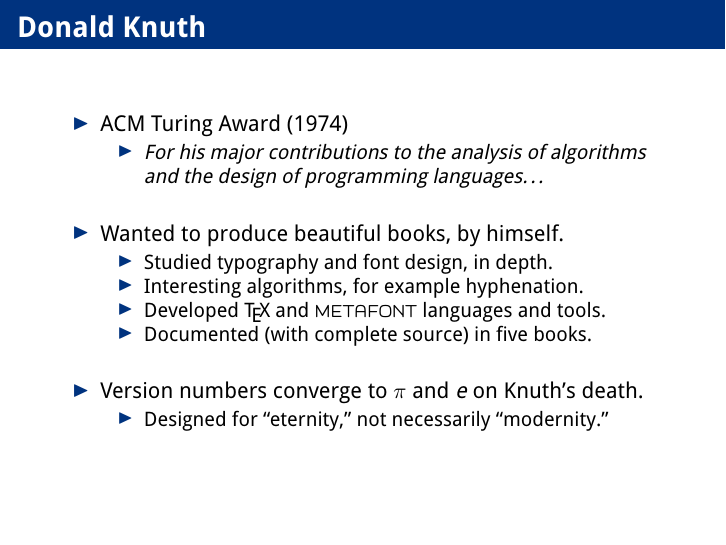
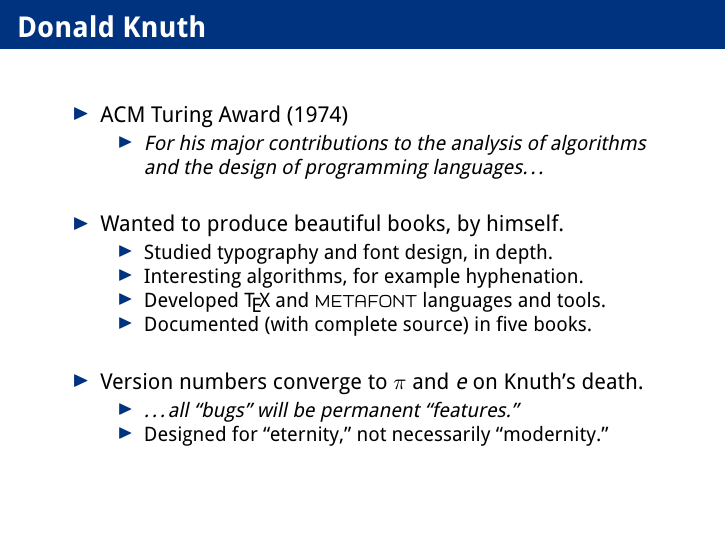
Before and after one commit to phf/intro-latex-talk, LaTeX slides (99-basic-presentation.tex): page 9 of 16. Compiled offline with pdfLaTeX.

Commit message:
Tiny Knuth quote.

```diff
--- a/99-basic-presentation.tex
+++ b/99-basic-presentation.tex
@@ -130,6 +130,7 @@
     \end{itemize}
     \item Version numbers converge to \(\pi\) and \(e\) on Knuth's death.
     \begin{itemize}
+      \item \emph{\dots{}all ``bugs'' will be permanent ``features.''}
       \item Designed for ``eternity,'' not necessarily ``modernity.''
     \end{itemize}
   \end{itemize}
```
